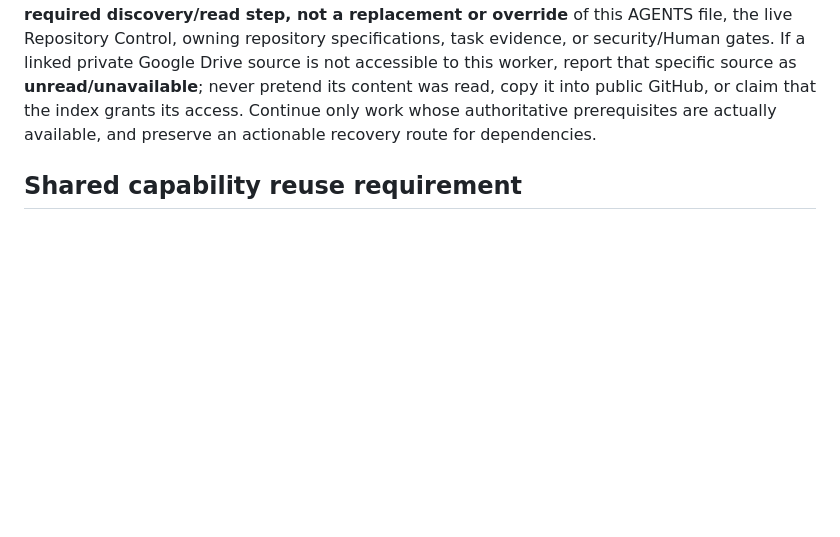
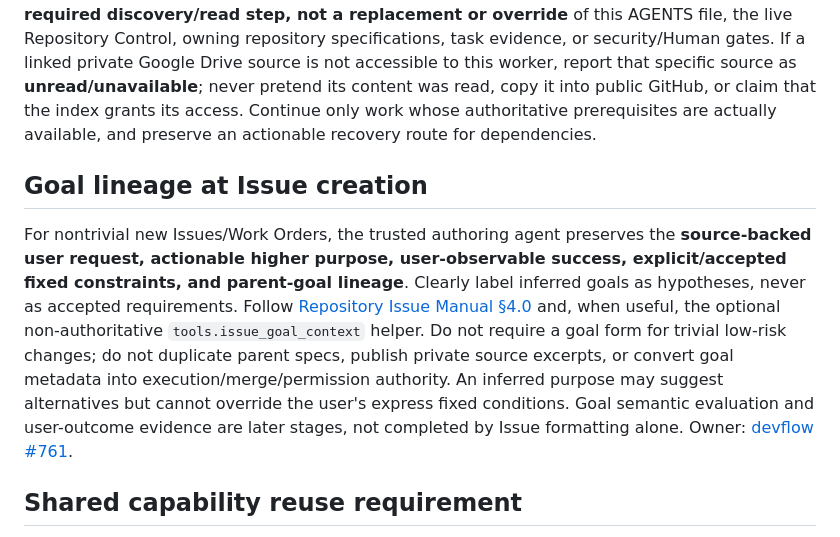
Before and after one commit to kinoko34077/devflow, a Markdown page: AGENTS.md, the part around the change. Drawn GitHub-style; blank space fills up the shorter version.

Commit message:
docs: require provenance-aware goal authoring at agent entry (#761 M1)

```diff
--- a/AGENTS.md
+++ b/AGENTS.md
@@ -5,6 +5,10 @@ This is the required entry point for GPT/agent work that uses KiNoTch. cross-rep
 Do not use chat history, GitHub Project fields, or an old summary as the source of truth when the current GitHub state is available.
 
 **Mandatory development-policy/source index — [devflow #734](https://github.com/kinoko34077/devflow/issues/734).** On the first managed-development entry of each new agent/chat/session, at every interrupted-work resume, and when the target repository, task scope, or governing sources change, **fetch and read the live body of #734**, not just its title or a remembered summary. Treat it as the single locator for KiNoTch. development principles, shared GitHub operating rules, and linked Google Drive Core/Domain sources. Follow its applicability routing and fetch the **relevant original source content**, including the Google Drive `03_Development_Specification_Principles.md` for substantive development/spec/design tasks where accessible, before deciding or modifying. This is a **required discovery/read step, not a replacement or override** of this AGENTS file, the live Repository Control, owning repository specifications, task evidence, or security/Human gates. If a linked private Google Drive source is not accessible to this worker, report that specific source as **unread/unavailable**; never pretend its content was read, copy it into public GitHub, or claim that the index grants its access. Continue only work whose authoritative prerequisites are actually available, and preserve an actionable recovery route for dependencies.
+
+## Goal lineage at Issue creation
+
+For nontrivial new Issues/Work Orders, the trusted authoring agent preserves the **source-backed user request, actionable higher purpose, user-observable success, explicit/accepted fixed constraints, and parent-goal lineage**. Clearly label inferred goals as hypotheses, never as accepted requirements. Follow [Repository Issue Manual §4.0](docs/operations/REPOSITORY_ISSUE_MANUAL.md) and, when useful, the optional non-authoritative `tools.issue_goal_context` helper. Do not require a goal form for trivial low-risk changes; do not duplicate parent specs, publish private source excerpts, or convert goal metadata into execution/merge/permission authority. An inferred purpose may suggest alternatives but cannot override the user's express fixed conditions. Goal semantic evaluation and user-outcome evidence are later stages, not completed by Issue formatting alone. Owner: [devflow #761](https://github.com/kinoko34077/devflow/issues/761).
 
 ## Shared capability reuse requirement
 
```
